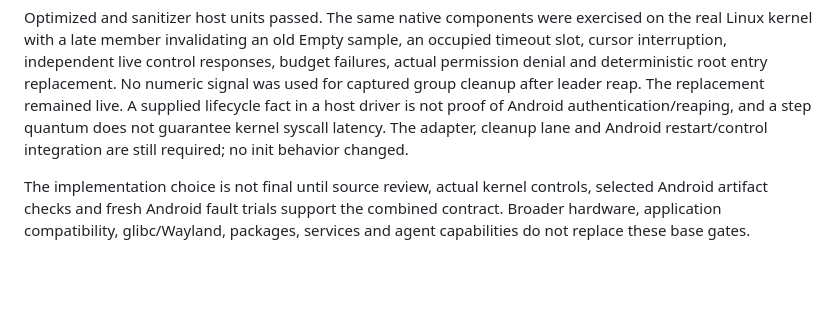
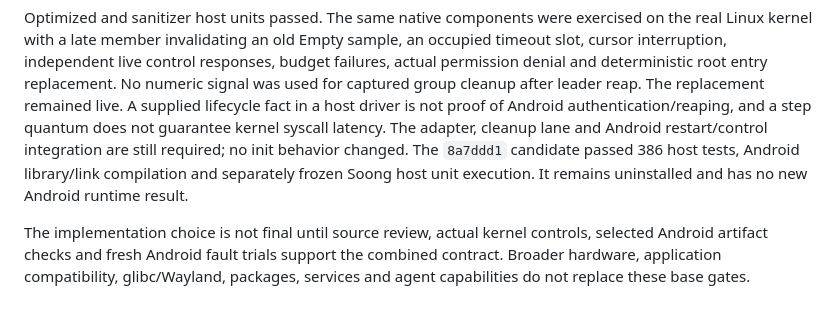
Before and after one commit to nicholasraimbault/andrix, a Markdown page: plans/2026-09-17-delegated-supervision-contract.md, the part around the change. GitHub-like rendering; blank space fills up the shorter version.

```diff
--- a/plans/2026-09-17-delegated-supervision-contract.md
+++ b/plans/2026-09-17-delegated-supervision-contract.md
@@ -373,6 +373,9 @@ was used for captured group cleanup after leader reap. The replacement remained
 A supplied lifecycle fact in a host driver is not proof of Android authentication/reaping,
 and a step quantum does not guarantee kernel syscall latency. The adapter, cleanup lane
 and Android restart/control integration are still required; no init behavior changed.
+The `8a7ddd1` candidate passed 386 host tests, Android library/link compilation and
+separately frozen Soong host unit execution. It remains uninstalled and has no new
+Android runtime result.
 
 The implementation choice is not final until source review, actual kernel controls,
 selected Android artifact checks and fresh Android fault trials support the combined
```
Also changed, not shown: supervision/README.md (+7 -0 lines).
